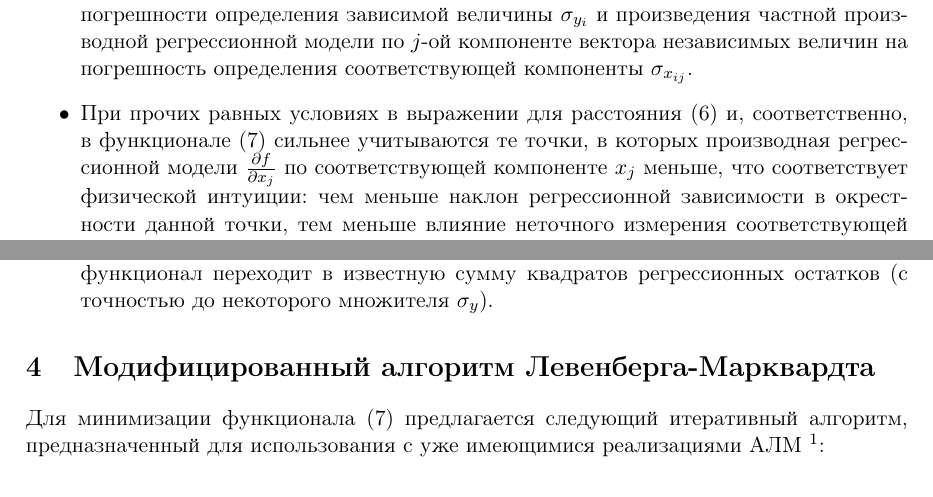
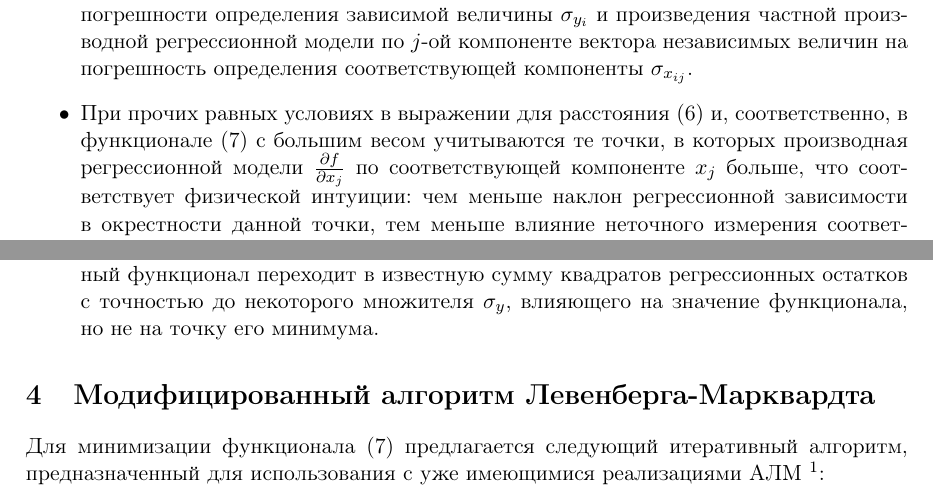
Before and after one commit to 0xd34df00d/RefractOptics, a LaTeX document (doc/Rudoy2014LevMar.tex): two parts of page 3 of 5, joined at a grey line, cut so that both start at the same text. Compiled offline with pdfLaTeX.

Commit message:
Slight fixes.

```diff
--- a/doc/Rudoy2014LevMar.tex
+++ b/doc/Rudoy2014LevMar.tex
@@ -182,9 +182,9 @@ $(x, f(x, \bomega))$ на кривой, описываемой регресси
 	определения соответствующей компоненты $\sigma_{x_{ij}}$.
 
   \item При прочих равных условиях в выражении для расстояния \eqref{eq:rho_univar} и,
-	соответственно, в функционале \eqref{eq:s} сильнее учитываются те точки, в которых
+	соответственно, в функционале \eqref{eq:s} с большим весом учитываются те точки, в которых
 	производная регрессионной модели $\frac{\partial f}{\partial x_j}$ по соответствующей
-	компоненте $x_j$ меньше, что соответствует физической интуиции: чем меньше наклон
+	компоненте $x_j$ больше, что соответствует физической интуиции: чем меньше наклон
 	регрессионной зависимости в окрестности данной точки, тем меньше влияние неточного
 	измерения соответствующей независимой переменной на значение регрессионной зависимости
 	в этой точке.
@@ -193,7 +193,8 @@ $(x, f(x, \bomega))$ на кривой, описываемой регресси
 	$\forall i, j : \sigma_{x_ij} = 0$, то предложенный функционал переходит в предложенный
 	в \cite{...}. Если же, кроме того, все зависимые переменные имеют одну и ту же погрешность,
 	то предложенный функционал переходит в известную сумму квадратов регрессионных остатков
-	(с точностью до некоторого множителя $\sigma_y$).
+	с точностью до некоторого множителя $\sigma_y$, влияющего на значение функционала, но не
+	на точку его минимума.
 \end{itemize}
 
 \section{Модифицированный алгоритм Левенберга-Марквардта}
```
